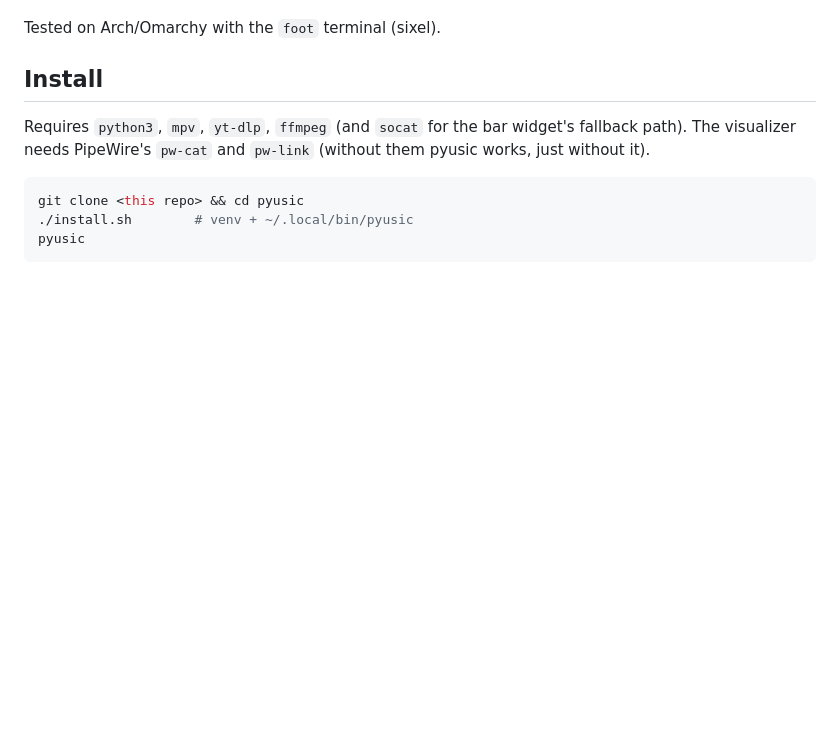
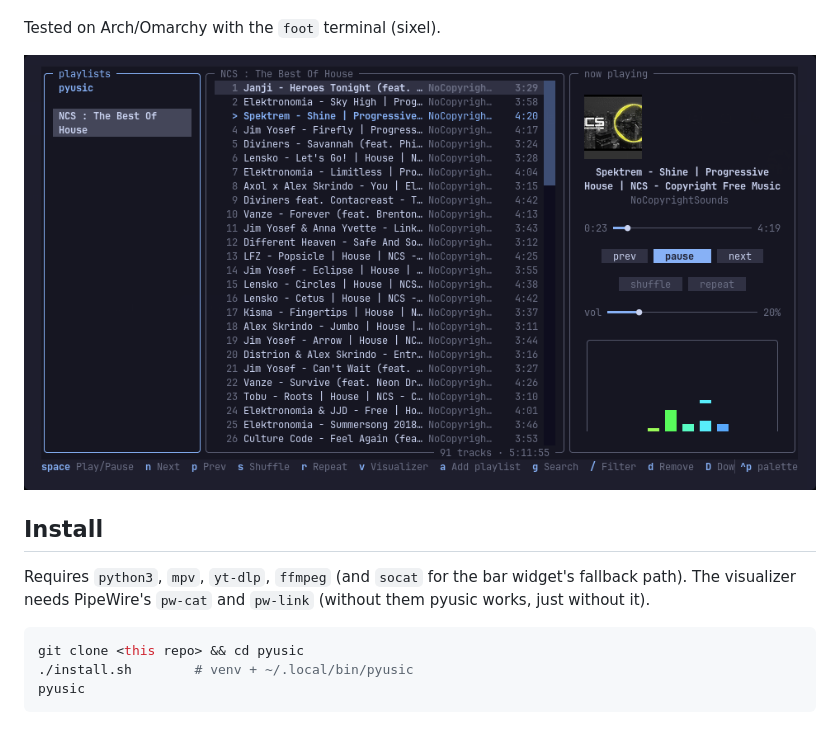
Before and after one commit to pio918/pyusic, a Markdown page: README.md, the part around the change. Drawn GitHub-style; pictures changed too: docs/panel.png (added); blank space fills up the shorter version.

Commit message:
README: add screenshot
Co-Authored-By: Claude Sonnet 5.5 <noreply@anthropic.com>

```diff
--- a/README.md
+++ b/README.md
@@ -12,6 +12,8 @@ A friendly terminal music player for YouTube playlists, with real cover art.
 - Optional Omarchy bar widget with now-playing, a player popup and wheel/click controls.
 
 Tested on Arch/Omarchy with the `foot` terminal (sixel).
+
+![pyusic](docs/panel.png)
 
 ## Install
 
```
